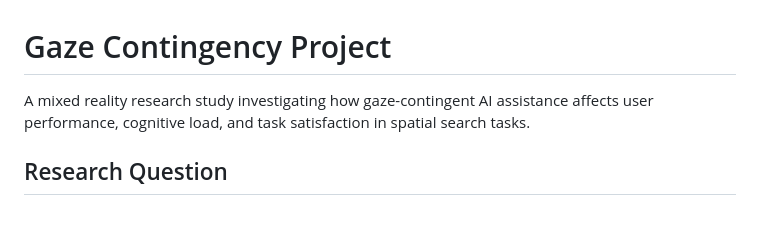
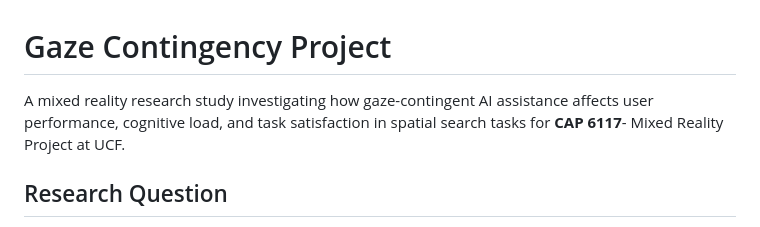
Before and after one commit to PedroPovedaQ/Gaze-Contingency-Project, a Markdown page: README.md, the part around the change. Drawn GitHub-style.

```diff
--- a/README.md
+++ b/README.md
@@ -1,6 +1,6 @@
 # Gaze Contingency Project
 
-A mixed reality research study investigating how gaze-contingent AI assistance affects user performance, cognitive load, and task satisfaction in spatial search tasks.
+A mixed reality research study investigating how gaze-contingent AI assistance affects user performance, cognitive load, and task satisfaction in spatial search tasks for **CAP 6117**- Mixed Reality Project at UCF.
 
 ## Research Question
 
```
